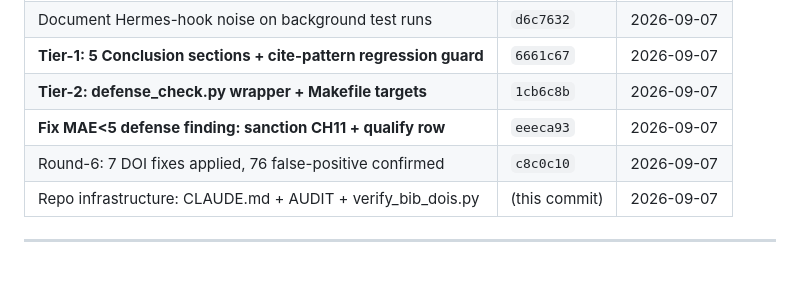
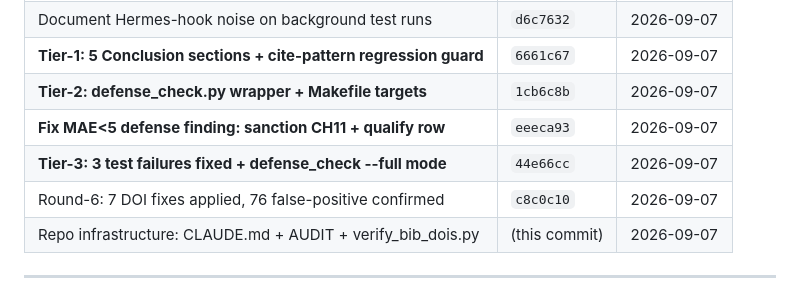
Before and after one commit to IvanWeissVanDerPol/satellite-paraguay, a Markdown page: TODO.md, the part around the change. Rendered like a GitHub page.

Commit message:
docs(todo): record Tier-3 completion (44e66cc)

```diff
--- a/TODO.md
+++ b/TODO.md
@@ -102,6 +102,7 @@
 | **Tier-1: 5 Conclusion sections + cite-pattern regression guard** | `6661c67` | 2026-09-07 |
 | **Tier-2: defense_check.py wrapper + Makefile targets** | `1cb6c8b` | 2026-09-07 |
 | **Fix MAE<5 defense finding: sanction CH11 + qualify row** | `eeeca93` | 2026-09-07 |
+| **Tier-3: 3 test failures fixed + defense_check --full mode** | `44e66cc` | 2026-09-07 |
 | Round-6: 7 DOI fixes applied, 76 false-positive confirmed | `c8c0c10` | 2026-09-07 |
 | Repo infrastructure: CLAUDE.md + AUDIT + verify_bib_dois.py | (this commit) | 2026-09-07 |
 
```
